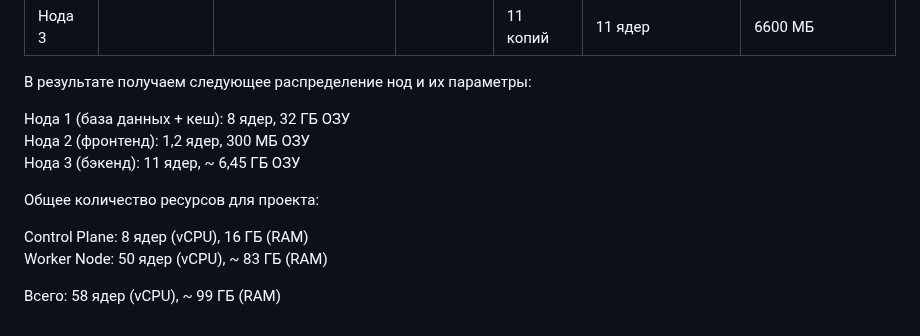
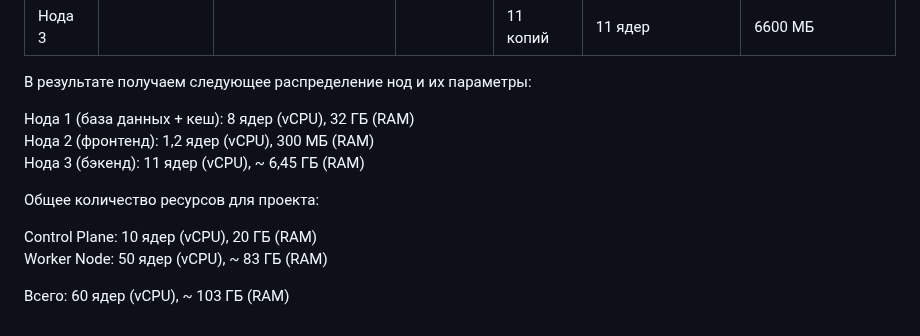
Before and after one commit to IlyaAnikeev/devops-netology, a Markdown page: 3_1_kuber-homeworks_k8s_components/README.md, the part around the change. Drawn GitHub-style.

Commit message:
3_1_kuber-homeworks_k8s_components

```diff
--- a/3_1_kuber-homeworks_k8s_components/README.md
+++ b/3_1_kuber-homeworks_k8s_components/README.md
@@ -95,13 +95,13 @@
 
 В результате получаем следующее распределение нод и их параметры:
 
-Нода 1 (база данных + кеш): 8 ядер, 32 ГБ ОЗУ \
-Нода 2 (фронтенд): 1,2 ядер, 300 МБ ОЗУ \
-Нода 3 (бэкенд): 11 ядер, ~ 6,45 ГБ ОЗУ
+Нода 1 (база данных + кеш): 8 ядер (vCPU), 32 ГБ (RAM) \
+Нода 2 (фронтенд): 1,2 ядер (vCPU), 300 МБ (RAM) \
+Нода 3 (бэкенд): 11 ядер (vCPU), ~ 6,45 ГБ (RAM)
 
 Общее количество ресурсов для проекта:
 
-Control Plane: 8 ядер (vCPU), 16 ГБ (RAM) \
+Control Plane: 10 ядер (vCPU), 20 ГБ (RAM) \
 Worker Node: 50 ядер (vCPU), ~ 83 ГБ (RAM)
 
-Всего: 58 ядер (vCPU), ~ 99 ГБ (RAM)
+Всего: 60 ядер (vCPU), ~ 103 ГБ (RAM)
```
